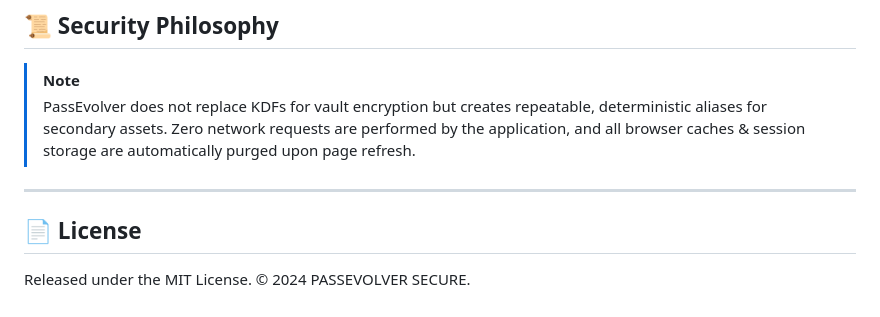
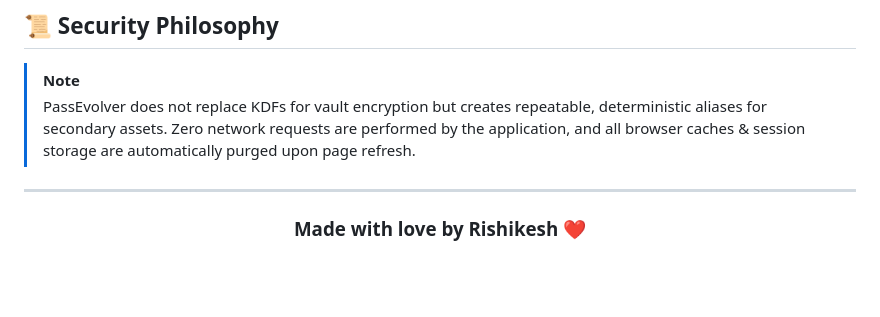
Before and after one commit to Rishikesh-001/Pass-Evolver, a Markdown page: README.md, the part around the change. GitHub-like rendering; blank space fills up the shorter version.

Commit message:
docs: update footer to Made with love by Rishikesh

```diff
--- a/README.md
+++ b/README.md
@@ -146,5 +146,8 @@ Pass-Evolver/
 
 ---
 
-## 📄 License
-Released under the MIT License. © 2024 PASSEVOLVER SECURE.
+<div align="center">
+
+### Made with love by Rishikesh ❤️
+
+</div>
```
